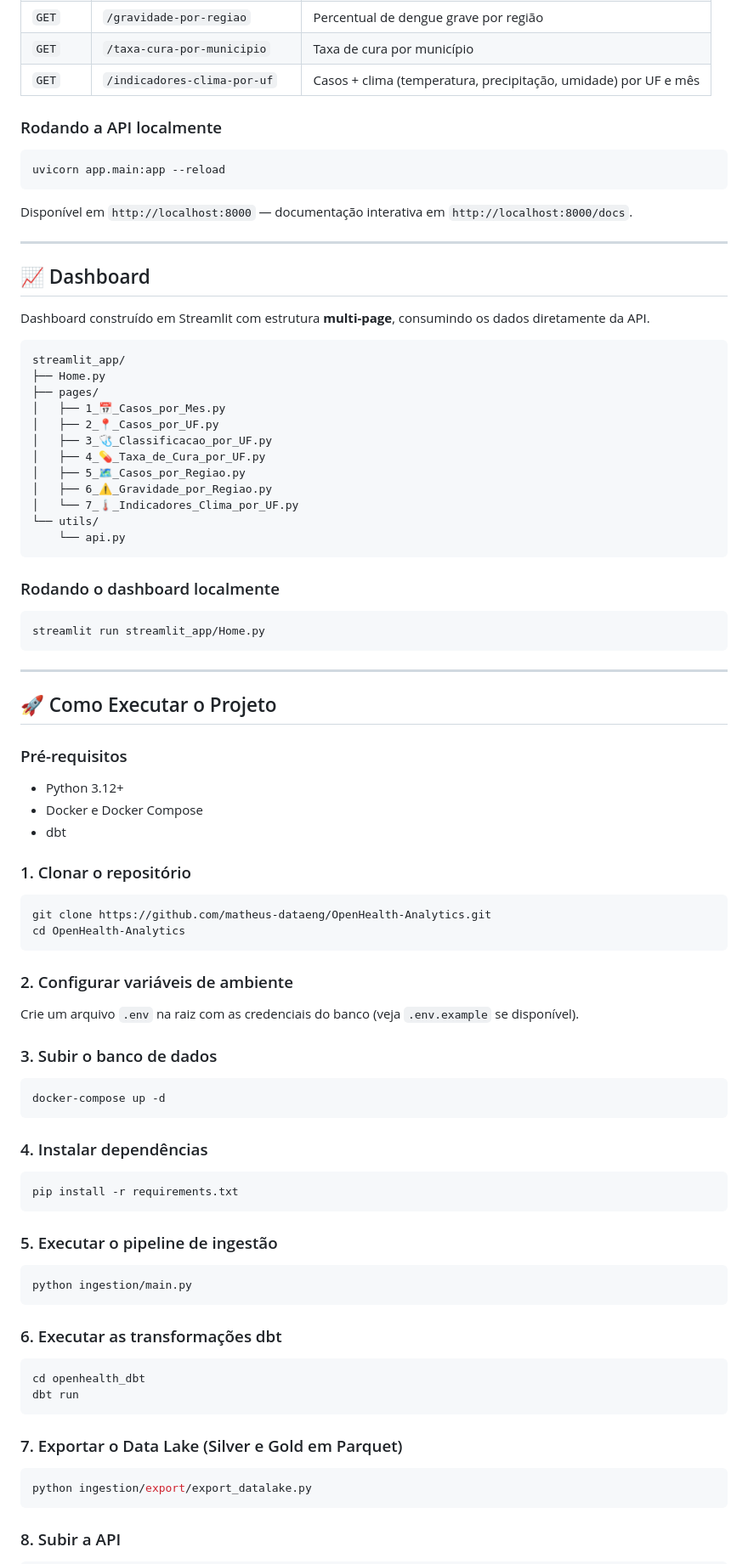
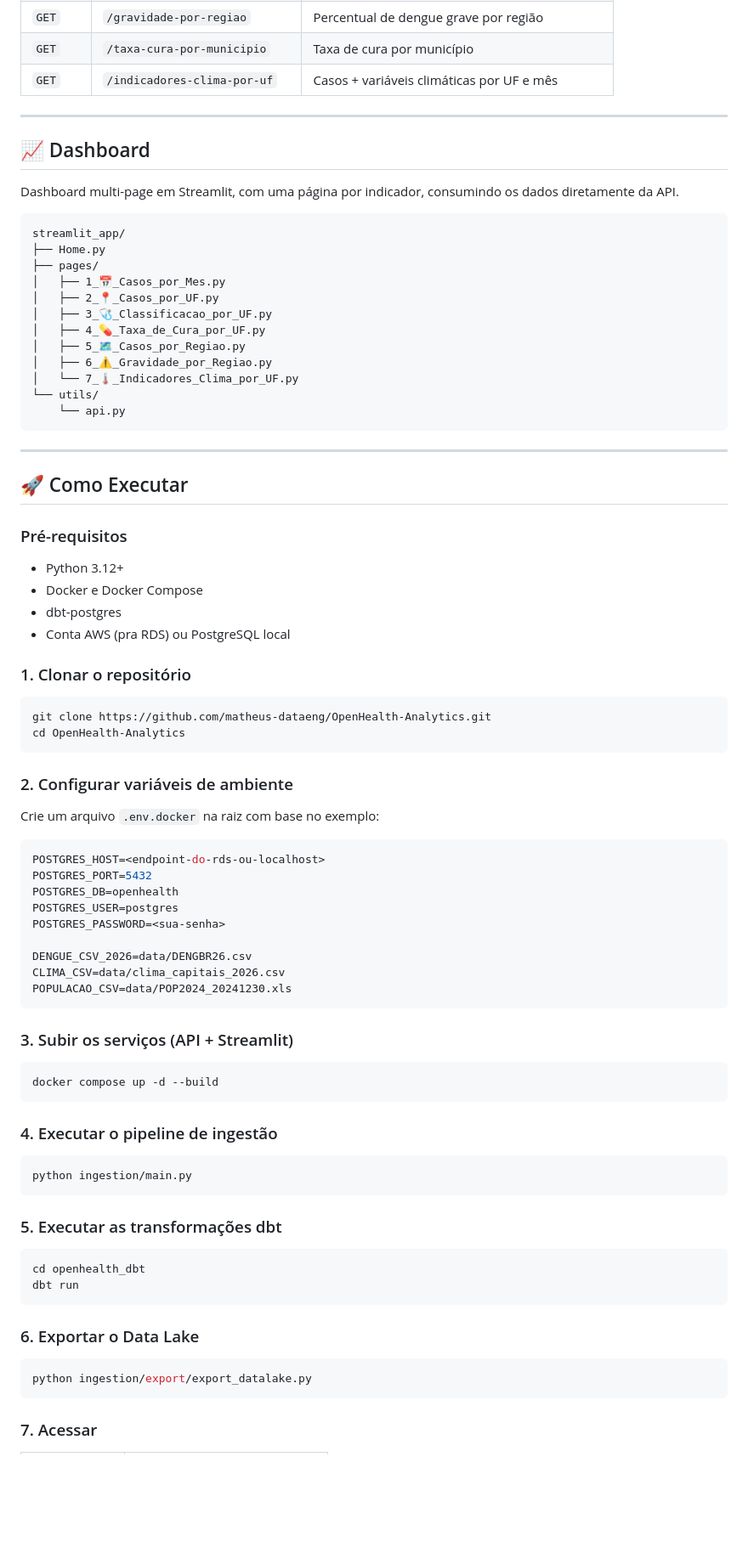
Before and after one commit to matheus-dataeng/openhealth-analytics, a Markdown page: README.md, the part around one of its changes. Shown at 85% size. GitHub-like rendering; blank space fills up the shorter version.

````diff
--- a/README.md
+++ b/README.md
@@ -134,20 +144,12 @@ A API expõe a camada Gold via FastAPI, com documentação automática (Swagger)
 | `GET` | `/gravidade-por-regiao` | Percentual de dengue grave por região |
 | `GET` | `/taxa-cura-por-municipio` | Taxa de cura por município |
-| `GET` | `/indicadores-clima-por-uf` | Casos + clima (temperatura, precipitação, umidade) por UF e mês |
-
-### Rodando a API localmente
-
-```bash
-uvicorn app.main:app --reload
-```
-
-Disponível em `http://localhost:8000` — documentação interativa em `http://localhost:8000/docs`.
+| `GET` | `/indicadores-clima-por-uf` | Casos + variáveis climáticas por UF e mês |
 
 ---
 
 ## 📈 Dashboard
 
-Dashboard construído em Streamlit com estrutura **multi-page**, consumindo os dados diretamente da API.
+Dashboard multi-page em Streamlit, com uma página por indicador, consumindo os dados diretamente da API.
 
 ```
 streamlit_app/
@@ -164,21 +166,16 @@ streamlit_app/
     └── api.py
 ```
 
-### Rodando o dashboard localmente
-
-```bash
-streamlit run streamlit_app/Home.py
-```
-
 ---
 
-## 🚀 Como Executar o Projeto
+## 🚀 Como Executar
 
 ### Pré-requisitos
 
 - Python 3.12+
 - Docker e Docker Compose
-- dbt
+- dbt-postgres
+- Conta AWS (pra RDS) ou PostgreSQL local
 
 ### 1. Clonar o repositório
 
@@ -189,38 +186,44 @@ cd OpenHealth-Analytics
 
 ### 2. Configurar variáveis de ambiente
 
-Crie um arquivo `.env` na raiz com as credenciais do banco (veja `.env.example` se disponível).
+Crie um arquivo `.env.docker` na raiz com base no exemplo:
 
-### 3. Subir o banco de dados
+```env
+POSTGRES_HOST=<endpoint-do-rds-ou-localhost>
+POSTGRES_PORT=5432
+POSTGRES_DB=openhealth
+POSTGRES_USER=postgres
+POSTGRES_PASSWORD=<sua-senha>
+
+DENGUE_CSV_2026=data/DENGBR26.csv
+CLIMA_CSV=data/clima_capitais_2026.csv
+POPULACAO_CSV=data/POP2024_20241230.xls
+```
+
+### 3. Subir os serviços (API + Streamlit)
 
 ```bash
-docker-compose up -d
+docker compose up -d --build
 ```
 
-### 4. Instalar dependências
-
-```bash
-pip install -r requirements.txt
-```
-
-### 5. Executar o pipeline de ingestão
+### 4. Executar o pipeline de ingestão
 
 ```bash
 python ingestion/main.py
 ```
 
-### 6. Executar as transformações dbt
+### 5. Executar as transformações dbt
 
 ```bash
 cd openhealth_dbt
 dbt run
 ```
 
-### 7. Exportar o Data Lake (Silver e Gold em Parquet)
+### 6. Exportar o Data Lake
 
 ```bash
 python ingestion/export/export_datalake.py
 ```
 
-### 8. Subir a API
+### 7. Acessar
 
````
Also changed, not shown: other parts of README.md (+82 -78 lines).
